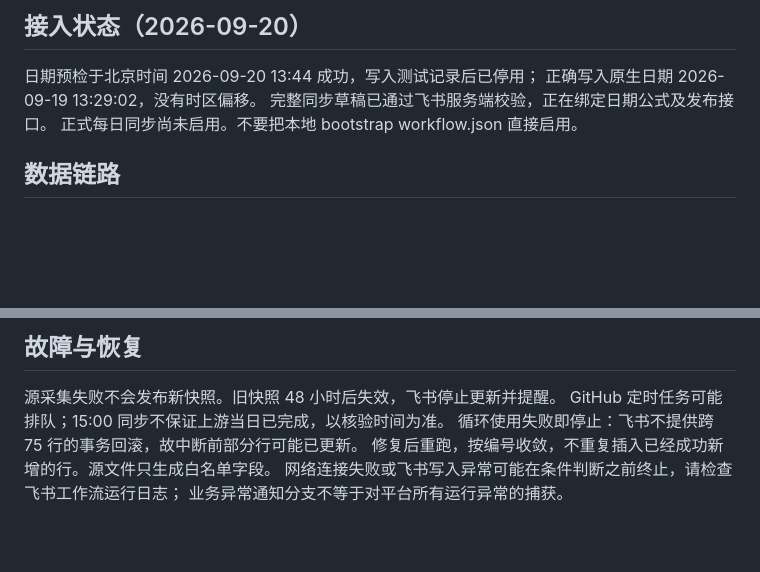
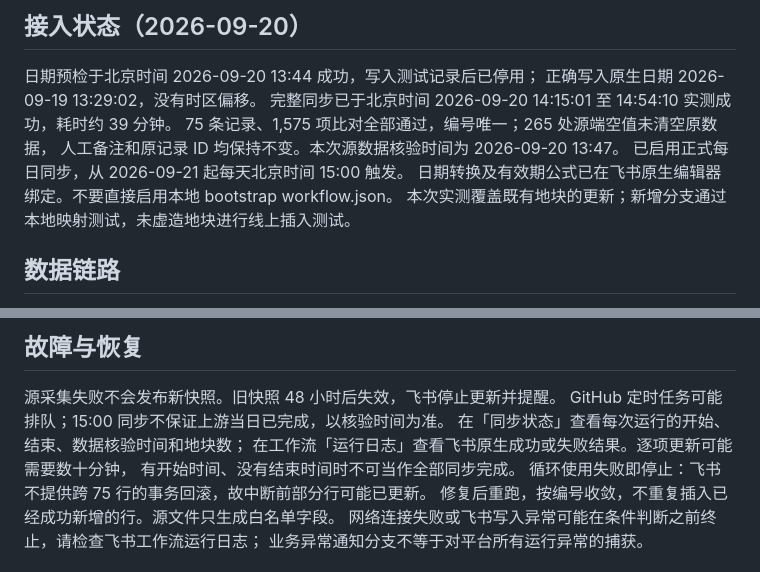
Before and after one commit to verachen1989/chatbi2.0, a Markdown page: docs/land-tracker-feishu.md, 2 parts joined by grey strips. GitHub-like rendering; blank space fills up the shorter version.

Commit message:
Document verified daily Feishu sync activation

```diff
--- a/docs/land-tracker-feishu.md
+++ b/docs/land-tracker-feishu.md
@@ -4,8 +4,12 @@
 
 日期预检于北京时间 2026-09-20 13:44 成功，写入测试记录后已停用；
 正确写入原生日期 2026-09-19 13:29:02，没有时区偏移。
-完整同步草稿已通过飞书服务端校验，正在绑定日期公式及发布接口。
-正式每日同步尚未启用。不要把本地 bootstrap workflow.json 直接启用。
+完整同步已于北京时间 2026-09-20 14:15:01 至 14:54:10 实测成功，耗时约 39 分钟。
+75 条记录、1,575 项比对全部通过，编号唯一；265 处源端空值未清空原数据，
+人工备注和原记录 ID 均保持不变。本次源数据核验时间为 2026-09-20 13:47。
+已启用正式每日同步，从 2026-09-21 起每天北京时间 15:00 触发。
+日期转换及有效期公式已在飞书原生编辑器绑定。不要直接启用本地 bootstrap workflow.json。
+本次实测覆盖既有地块的更新；新增分支通过本地映射测试，未虚造地块进行线上插入测试。
 
 ## 数据链路
 
@@ -34,6 +38,9 @@ GitHub 每日官方采集和交叉核验全部成功、页面测试通过后，
 
 源采集失败不会发布新快照。旧快照 48 小时后失效，飞书停止更新并提醒。
 GitHub 定时任务可能排队；15:00 同步不保证上游当日已完成，以核验时间为准。
+在「同步状态」查看每次运行的开始、结束、数据核验时间和地块数；
+在工作流「运行日志」查看飞书原生成功或失败结果。逐项更新可能需要数十分钟，
+有开始时间、没有结束时间时不可当作全部同步完成。
 循环使用失败即停止：飞书不提供跨 75 行的事务回滚，故中断前部分行可能已更新。
 修复后重跑，按编号收敛，不重复插入已经成功新增的行。源文件只生成白名单字段。
 网络连接失败或飞书写入异常可能在条件判断之前终止，请检查飞书工作流运行日志；
```
